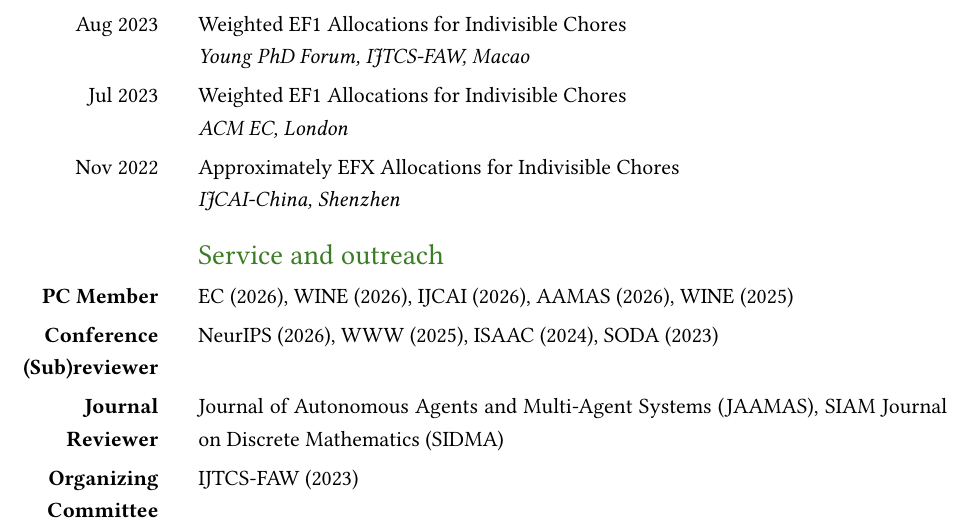
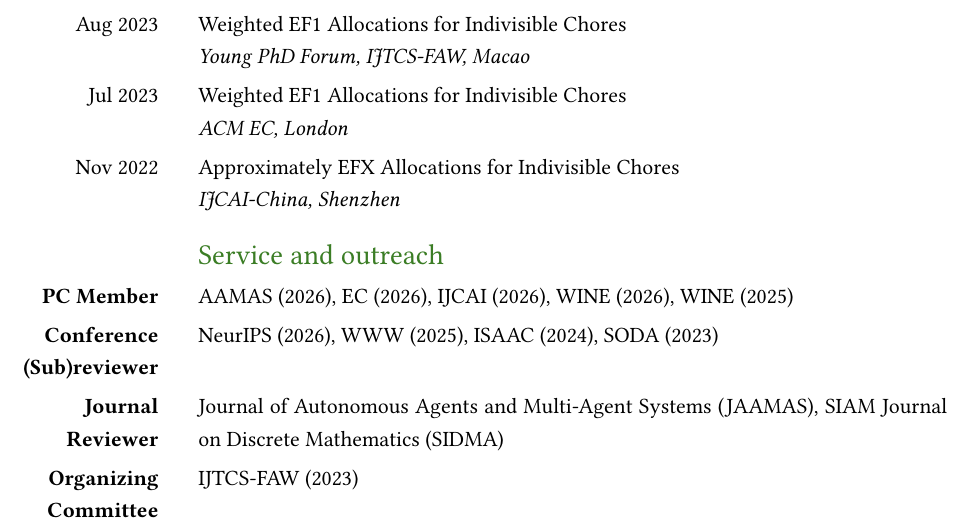
Before and after one commit to ARTHURCHOU/CV_Shengwei_ZHOU, a LaTeX document (main.tex): part of page 5 of 5, cut so that both start at the same text. Compiled offline with pdfLaTeX.

Commit message:
Sort PC member service entries

```diff
--- a/main.tex
+++ b/main.tex
@@ -368,7 +368,7 @@ Approximately EFX Allocations for Indivisible Chores \newline
 \begin{SectionTable}{\headingfont Service and outreach}
 
 \textbf{PC Member} &
-EC (2026), WINE (2026), IJCAI (2026), AAMAS (2026), WINE (2025)\\
+AAMAS (2026), EC (2026), IJCAI (2026), WINE (2026), WINE (2025)\\
 
 \textbf{Conference (Sub)reviewer} &
 NeurIPS (2026), WWW (2025), ISAAC (2024), SODA (2023)\\
```
Also changed, not shown: main.pdf.
